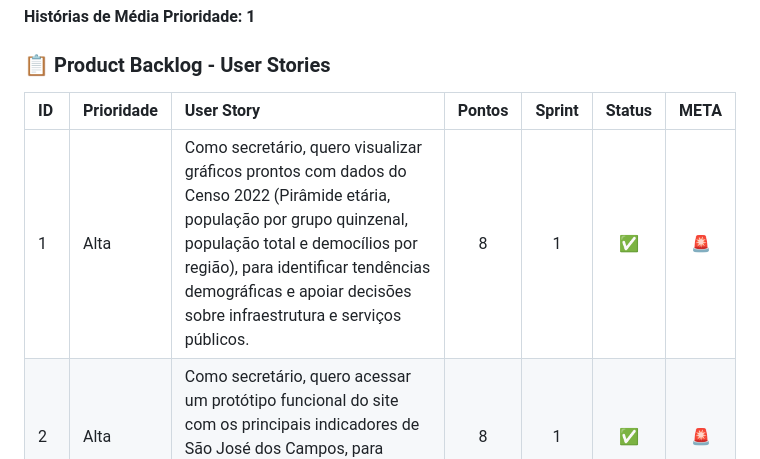
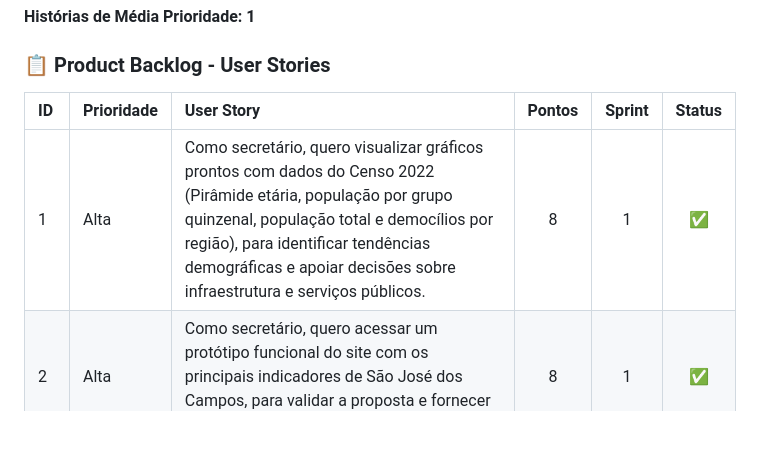
Before and after one commit to guilhermefpo/CodeWave, a Markdown page: README.md, the part around one of its changes. Drawn GitHub-style; blank space fills up the shorter version.

Commit message:
doc: META retirado do backlog do produto

```diff
--- a/README.md
+++ b/README.md
@@ -146,7 +146,7 @@ de cada etapa de entrega
 
 ### 📋 Product Backlog - User Stories
 
-| ID | Prioridade | User Story | Pontos | Sprint | Status | META |
-| :--- | :--- | :--- | :---: | :---: | :---: | :---: |
-| 1 | Alta | Como secretário, quero visualizar gráficos prontos com dados do Censo 2022 (Pirâmide etária, população por grupo quinzenal, população total e democílios por região), para identificar tendências demográficas e apoiar decisões sobre infraestrutura e serviços públicos. | 8 | 1 | ✅ |🚨|
+| ID | Prioridade | User Story | Pontos | Sprint | Status |
+| :--- | :--- | :--- | :---: | :---: | :---: |
+| 1 | Alta | Como secretário, quero visualizar gráficos prontos com dados do Censo 2022 (Pirâmide etária, população por grupo quinzenal, população total e democílios por região), para identificar tendências demográficas e apoiar decisões sobre infraestrutura e serviços públicos. | 8 | 1 | ✅ |
 | 2 | Alta | Como secretário, quero acessar um protótipo funcional do site com os principais indicadores de São José dos Campos, para validar a proposta e fornecer feedback antes da versão final. | 8 | 1 | ✅ |🚨|
```
Also changed, not shown: other parts of README.md (+10 -10 lines).
